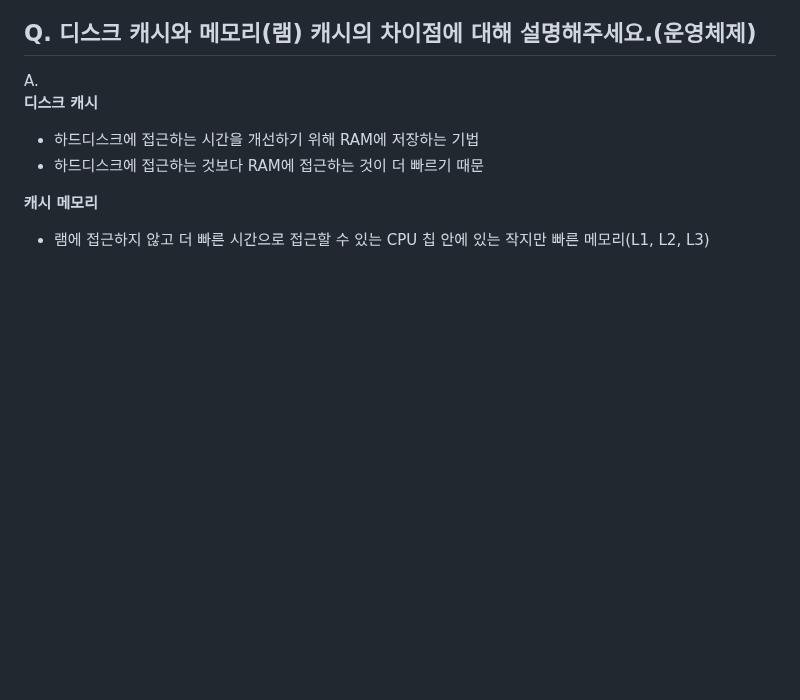
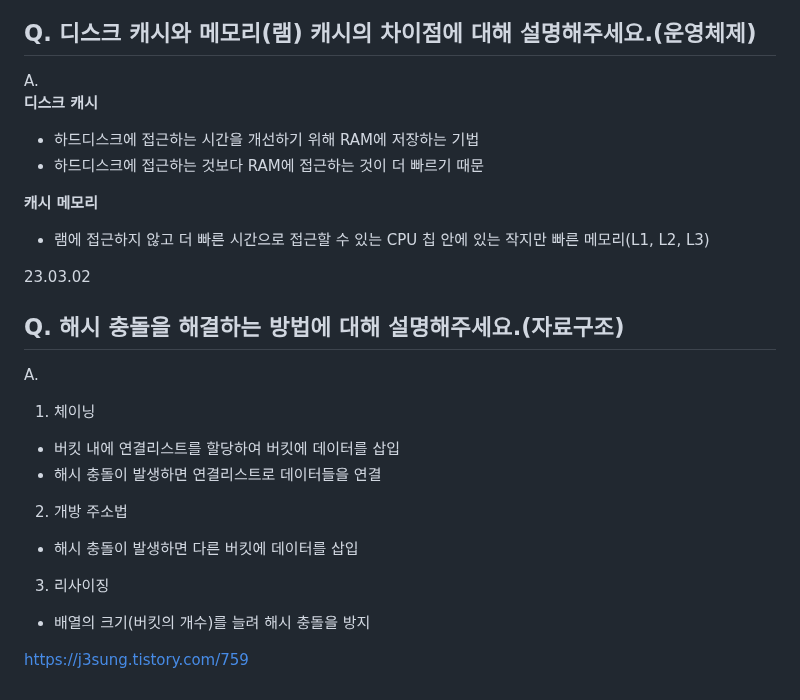
Before and after one commit to jaehyun-dev/Today-I-Learned, a Markdown page: CS Q&A a Day/Notes.md, the part around the change. Rendered like a GitHub page; blank space fills up the shorter version.

```diff
--- a/CS Q&A a Day/Notes.md
+++ b/CS Q&A a Day/Notes.md
@@ -2610,3 +2610,19 @@ A.
 
 **캐시 메모리**
 - 램에 접근하지 않고 더 빠른 시간으로 접근할 수 있는 CPU 칩 안에 있는 작지만 빠른 메모리(L1, L2, L3)
+
+23.03.02
+## Q. 해시 충돌을 해결하는 방법에 대해 설명해주세요.(자료구조)
+
+A.
+1. 체이닝
+- 버킷 내에 연결리스트를 할당하여 버킷에 데이터를 삽입
+- 해시 충돌이 발생하면 연결리스트로 데이터들을 연결
+
+2. 개방 주소법
+- 해시 충돌이 발생하면 다른 버킷에 데이터를 삽입
+
+3. 리사이징
+- 배열의 크기(버킷의 개수)를 늘려 해시 충돌을 방지
+
+https://j3sung.tistory.com/759
```
